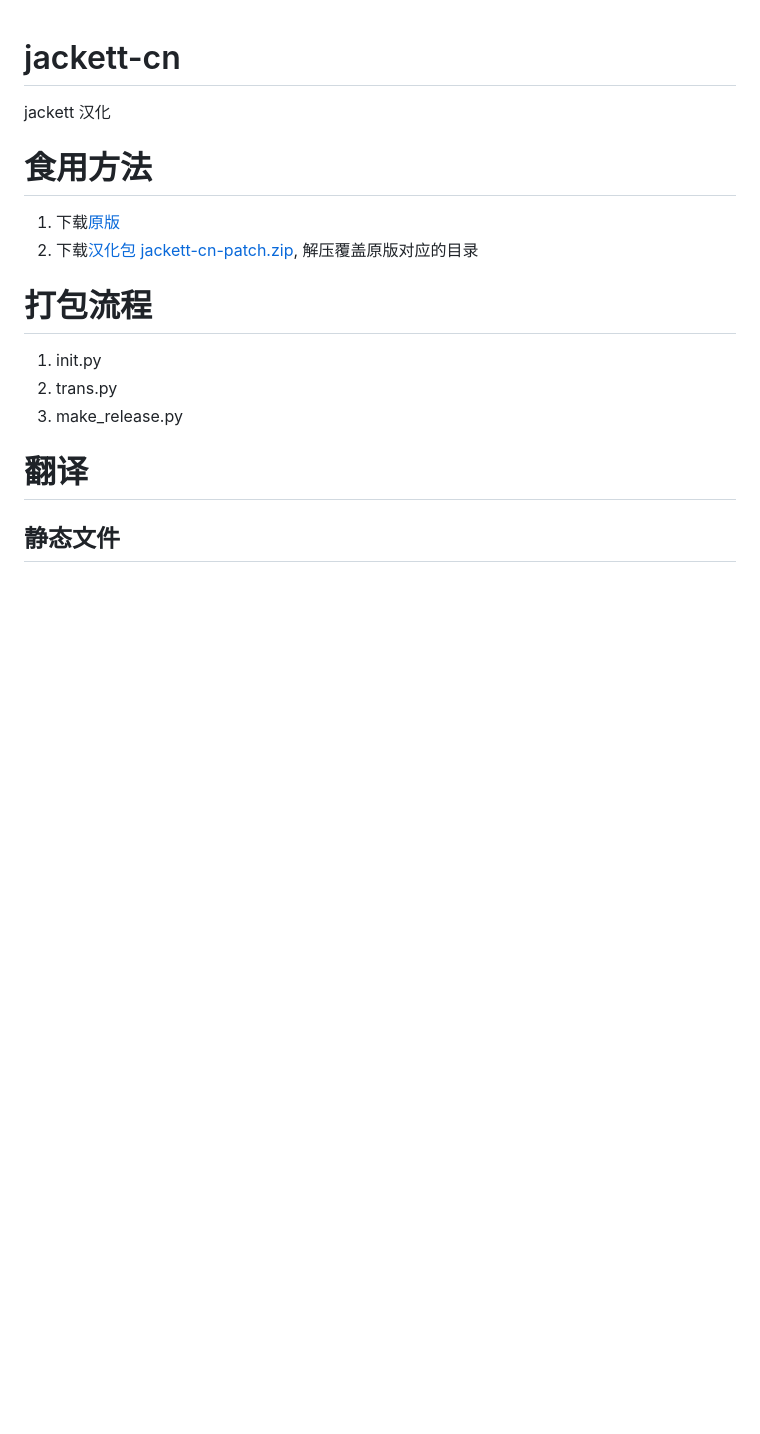
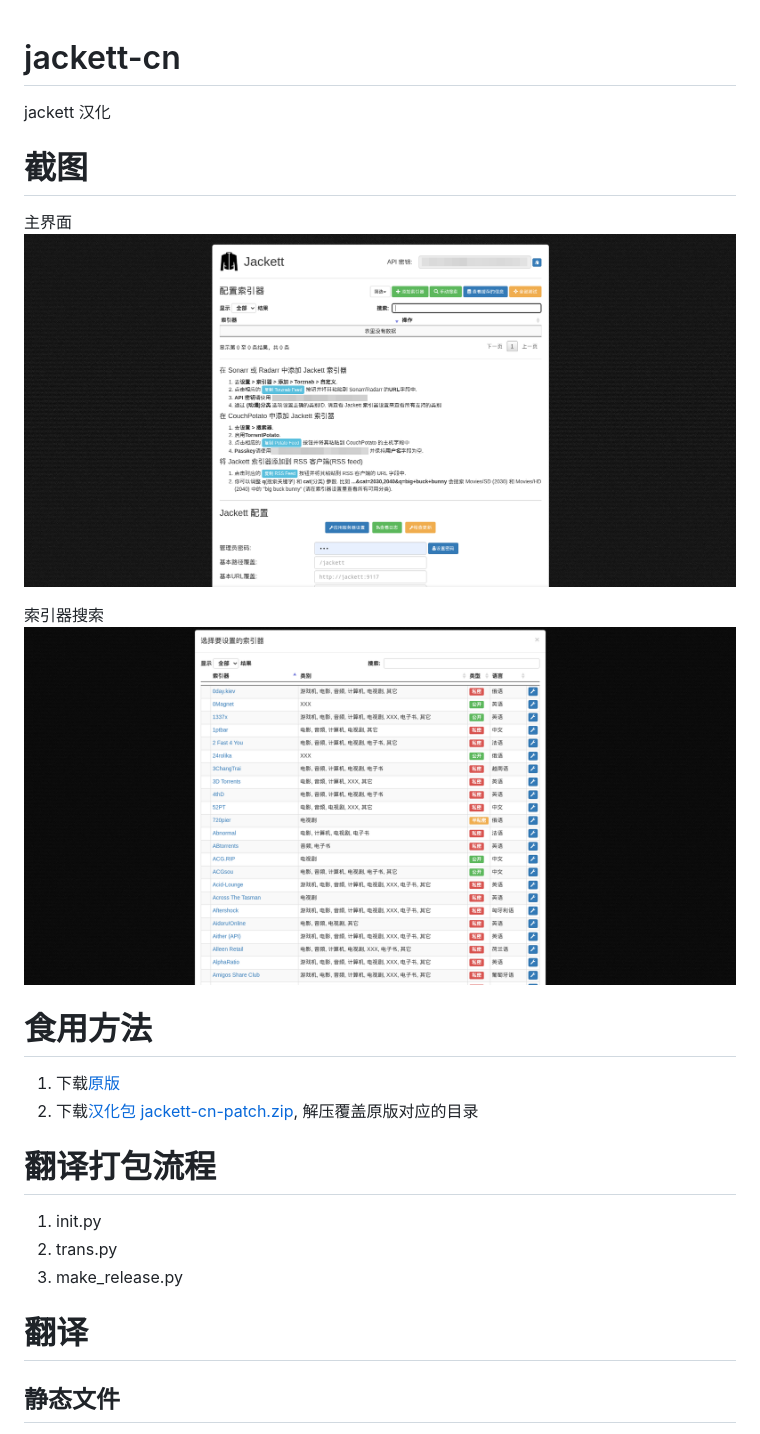
Before and after one commit to Nriver/jackett-translation, a Markdown page: README.md, the part around the change. Drawn GitHub-style; pictures changed too: docs/screenshot_1.png (added), docs/screenshot_2.png (added); blank space fills up the shorter version.

Commit message:
添加截图

```diff
--- a/README.md
+++ b/README.md
@@ -1,13 +1,21 @@
 # jackett-cn
 
 jackett 汉化
+
+# 截图
+
+主界面
+![](docs/screenshot_1.png)
+
+索引器搜索
+![](docs/screenshot_2.png)
 
 # 食用方法
 
 1. 下载[原版](https://github.com/Jackett/Jackett/releases)
 2. 下载[汉化包 jackett-cn-patch.zip](https://github.com/Nriver/jackett-translation/releases), 解压覆盖原版对应的目录
 
-# 打包流程
+# 翻译打包流程
 
 1. init.py
 2. trans.py
```
